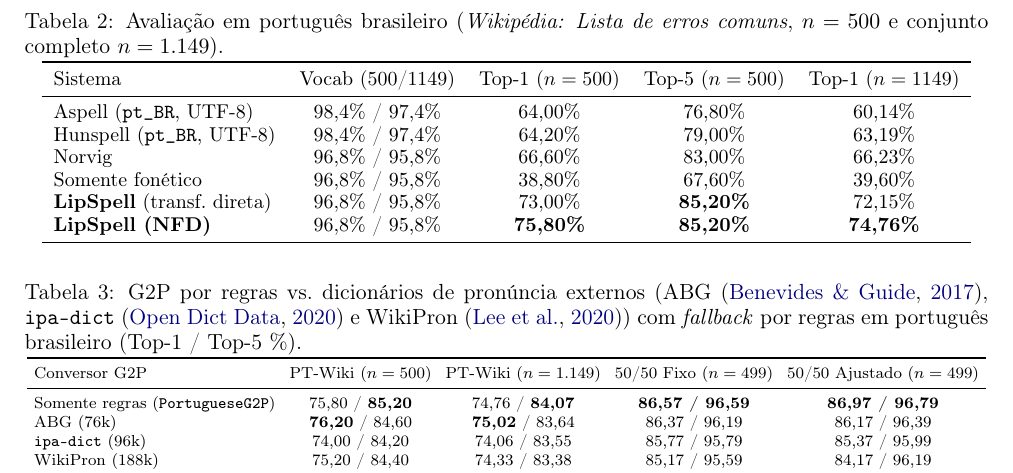
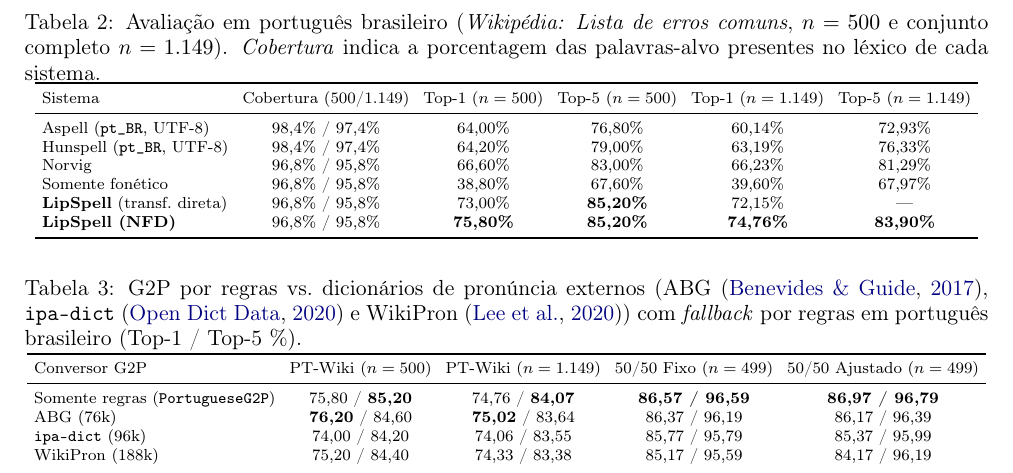
Before and after one commit to leolca/lipspell, a LaTeX paper (paper/linguamatica/artigo.tex): part of page 5 of 7, cut so that both start at the same text. Compiled offline with pdfLaTeX.

Commit message:
paper(linguamatica): clarify Cobertura column and add Top-5 (n=1149) to Table 2

```diff
--- a/paper/linguamatica/artigo.tex
+++ b/paper/linguamatica/artigo.tex
@@ -99,19 +99,20 @@ Indexamos $240.040$ palavras em português ($11{,}90$\,s de construção, $1.836
 
 \begin{table*}[ht]
 \centering
-\small
-\caption{Avaliação em português brasileiro (\textit{Wikipédia: Lista de erros comuns}, $n=500$ e conjunto completo $n=1.149$).}
+\scriptsize
+\setlength{\tabcolsep}{3.5pt}
+\caption{Avaliação em português brasileiro (\textit{Wikipédia: Lista de erros comuns}, $n=500$ e conjunto completo $n=1.149$). \textit{Cobertura} indica a porcentagem das palavras-alvo presentes no léxico de cada sistema.}
 \label{tab:ptbr}
-\begin{tabular}{lcccc}
+\begin{tabular}{lccccc}
 \toprule
-Sistema & Vocab ($500$/$1149$) & Top-1 ($n=500$) & Top-5 ($n=500$) & Top-1 ($n=1149$) \\
+Sistema & Cobertura ($500$/$1.149$) & Top-1 ($n=500$) & Top-5 ($n=500$) & Top-1 ($n=1.149$) & Top-5 ($n=1.149$) \\
 \midrule
-Aspell (\texttt{pt\_BR}, UTF-8)   & 98,4\% / 97,4\% & 64,00\% & 76,80\% & 60,14\% \\
-Hunspell (\texttt{pt\_BR}, UTF-8) & 98,4\% / 97,4\% & 64,20\% & 79,00\% & 63,19\% \\
-Norvig                     & 96,8\% / 95,8\% & 66,60\% & 83,00\% & 66,23\% \\
-Somente fonético           & 96,8\% / 95,8\% & 38,80\% & 67,60\% & 39,60\% \\
-\textbf{LipSpell} (transf.\ direta) & 96,8\% / 95,8\% & 73,00\% & \textbf{85,20\%} & 72,15\% \\
-\textbf{LipSpell (NFD)}            & 96,8\% / 95,8\% & \textbf{75,80\%} & \textbf{85,20\%} & \textbf{74,76\%} \\
+Aspell (\texttt{pt\_BR}, UTF-8)   & 98,4\% / 97,4\% & 64,00\% & 76,80\% & 60,14\% & 72,93\% \\
+Hunspell (\texttt{pt\_BR}, UTF-8) & 98,4\% / 97,4\% & 64,20\% & 79,00\% & 63,19\% & 76,33\% \\
+Norvig                     & 96,8\% / 95,8\% & 66,60\% & 83,00\% & 66,23\% & 81,29\% \\
+Somente fonético           & 96,8\% / 95,8\% & 38,80\% & 67,60\% & 39,60\% & 67,97\% \\
+\textbf{LipSpell} (transf.\ direta) & 96,8\% / 95,8\% & 73,00\% & \textbf{85,20\%} & 72,15\% & --- \\
+\textbf{LipSpell (NFD)}            & 96,8\% / 95,8\% & \textbf{75,80\%} & \textbf{85,20\%} & \textbf{74,76\%} & \textbf{83,90\%} \\
 \bottomrule
 \end{tabular}
 \end{table*}
```
Also changed, not shown: paper/linguamatica/artigo.pdf.
